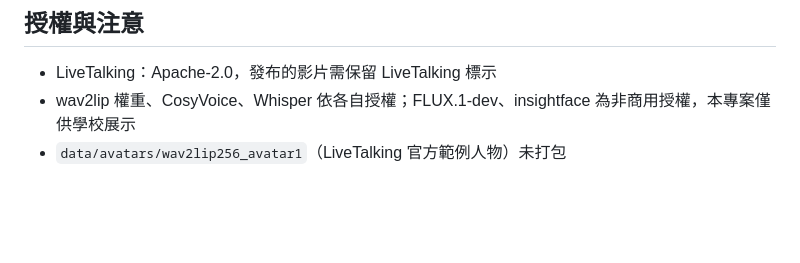
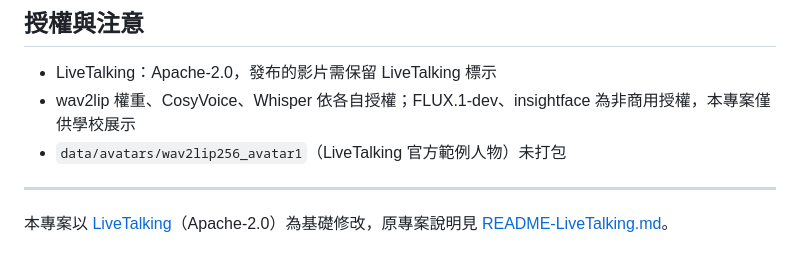
Before and after one commit to c113118235-spec/xiaoqing-livetalking, a Markdown page: README.md, the part around the change. Drawn GitHub-style; blank space fills up the shorter version.

Commit message:
小晴說明改為首頁 README，保留 LiveTalking 原說明

```diff
--- a/README_xiaoqing.md
+++ b/README.md
@@ -121,3 +121,7 @@ docker logs lt-tunnel 2>&1 | grep -o 'https://[a-z0-9-]*\.trycloudflare\.com'
 - LiveTalking：Apache-2.0，發布的影片需保留 LiveTalking 標示
 - wav2lip 權重、CosyVoice、Whisper 依各自授權；FLUX.1-dev、insightface 為非商用授權，本專案僅供學校展示
 - `data/avatars/wav2lip256_avatar1`（LiveTalking 官方範例人物）未打包
+
+---
+
+本專案以 [LiveTalking](https://github.com/lipku/LiveTalking)（Apache-2.0）為基礎修改，原專案說明見 [README-LiveTalking.md](README-LiveTalking.md)。
```
Also changed, not shown: README-LiveTalking.md (added, +268 -0 lines).
